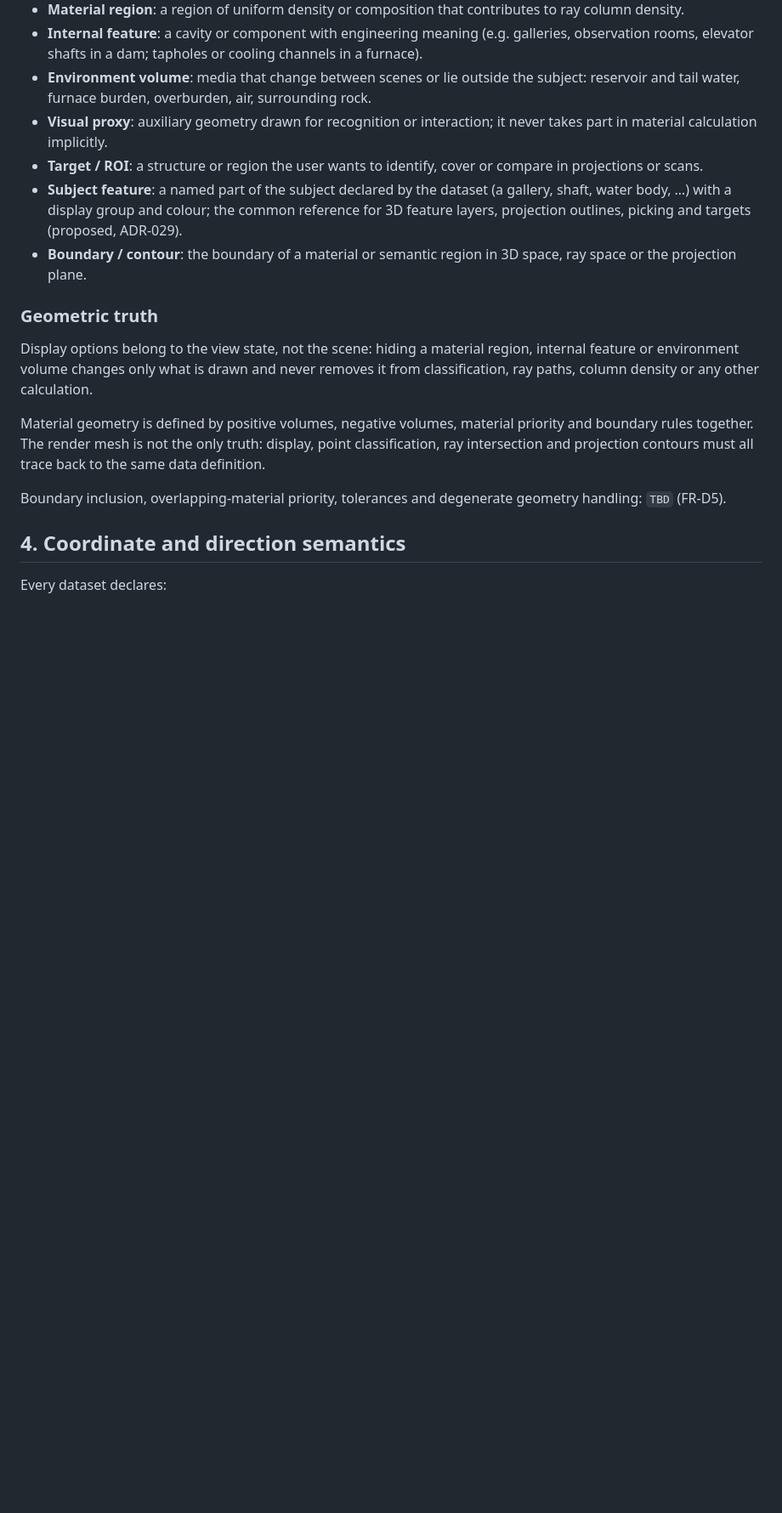
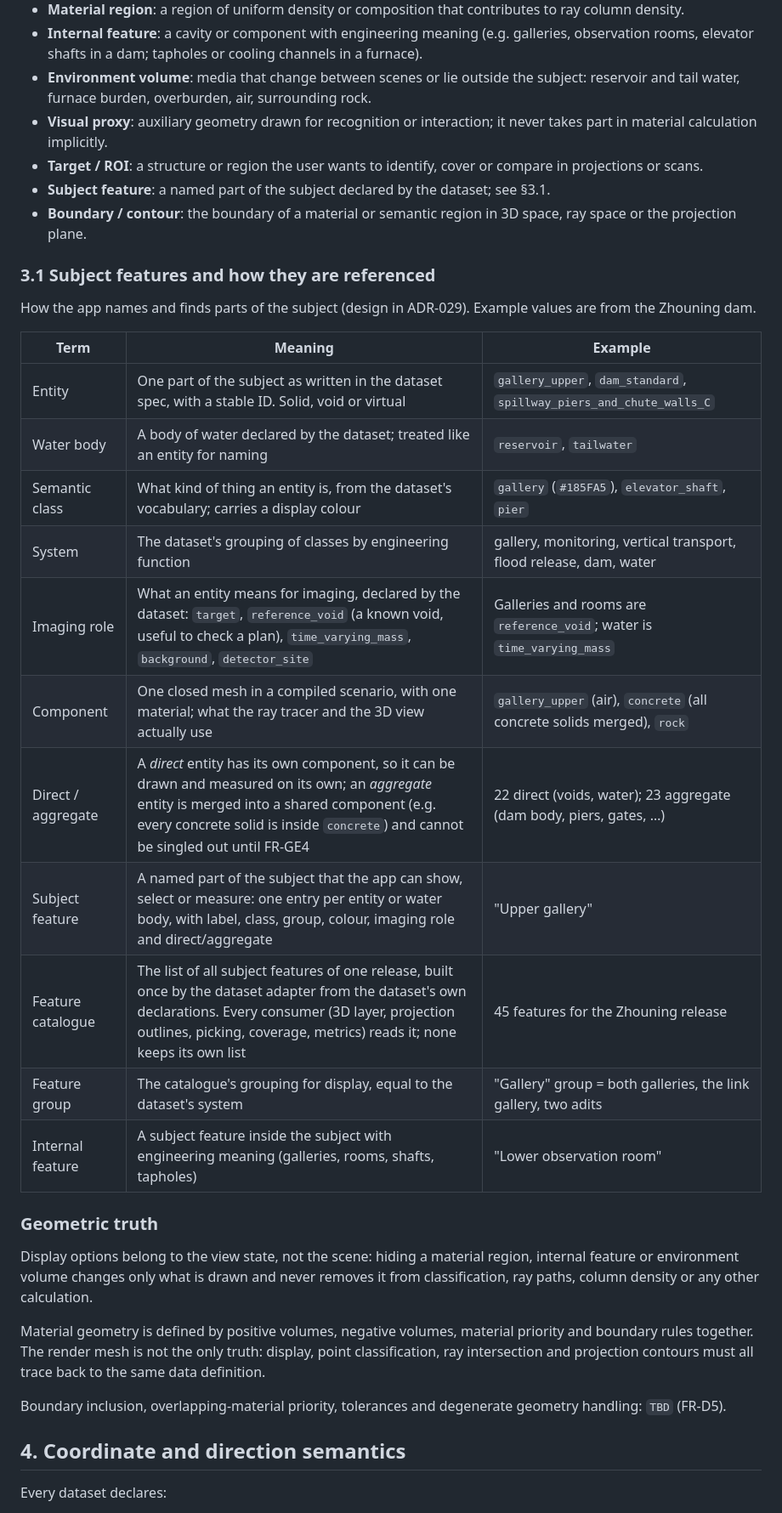
Before and after one commit to ufan/muon_eval, a Markdown page: CONTEXT.md, the part around one of its changes. Shown at 85% size. GitHub-like rendering; blank space fills up the shorter version.

```diff
--- a/CONTEXT.md
+++ b/CONTEXT.md
@@ -71,8 +71,26 @@ How these objects relate, their identities, invariants and lifecycles are modell
 - **Environment volume**: media that change between scenes or lie outside the subject: reservoir and tail water, furnace burden, overburden, air, surrounding rock.
 - **Visual proxy**: auxiliary geometry drawn for recognition or interaction; it never takes part in material calculation implicitly.
 - **Target / ROI**: a structure or region the user wants to identify, cover or compare in projections or scans.
-- **Subject feature**: a named part of the subject declared by the dataset (a gallery, shaft, water body, …) with a display group and colour; the common reference for 3D feature layers, projection outlines, picking and targets (proposed, ADR-029).
+- **Subject feature**: a named part of the subject declared by the dataset; see §3.1.
 - **Boundary / contour**: the boundary of a material or semantic region in 3D space, ray space or the projection plane.
+
+### 3.1 Subject features and how they are referenced
+
+How the app names and finds parts of the subject (design in ADR-029). Example values are from the Zhouning dam.
+
+| Term | Meaning | Example |
+| --- | --- | --- |
+| Entity | One part of the subject as written in the dataset spec, with a stable ID. Solid, void or virtual | `gallery_upper`, `dam_standard`, `spillway_piers_and_chute_walls_C` |
+| Water body | A body of water declared by the dataset; treated like an entity for naming | `reservoir`, `tailwater` |
+| Semantic class | What kind of thing an entity is, from the dataset's vocabulary; carries a display colour | `gallery` (`#185FA5`), `elevator_shaft`, `pier` |
+| System | The dataset's grouping of classes by engineering function | gallery, monitoring, vertical transport, flood release, dam, water |
+| Imaging role | What an entity means for imaging, declared by the dataset: `target`, `reference_void` (a known void, useful to check a plan), `time_varying_mass`, `background`, `detector_site` | Galleries and rooms are `reference_void`; water is `time_varying_mass` |
+| Component | One closed mesh in a compiled scenario, with one material; what the ray tracer and the 3D view actually use | `gallery_upper` (air), `concrete` (all concrete solids merged), `rock` |
+| Direct / aggregate | A *direct* entity has its own component, so it can be drawn and measured on its own; an *aggregate* entity is merged into a shared component (e.g. every concrete solid is inside `concrete`) and cannot be singled out until FR-GE4 | 22 direct (voids, water); 23 aggregate (dam body, piers, gates, …) |
+| Subject feature | A named part of the subject that the app can show, select or measure: one entry per entity or water body, with label, class, group, colour, imaging role and direct/aggregate | "Upper gallery" |
+| Feature catalogue | The list of all subject features of one release, built once by the dataset adapter from the dataset's own declarations. Every consumer (3D layer, projection outlines, picking, coverage, metrics) reads it; none keeps its own list | 45 features for the Zhouning release |
+| Feature group | The catalogue's grouping for display, equal to the dataset's system | "Gallery" group = both galleries, the link gallery, two adits |
+| Internal feature | A subject feature inside the subject with engineering meaning (galleries, rooms, shafts, tapholes) | "Lower observation room" |
 
 ### Geometric truth
 
```
Also changed, not shown: other parts of CONTEXT.md (+27 -0 lines), docs/ARCHITECTURE_DECISIONS.md (+1 -1 lines).
